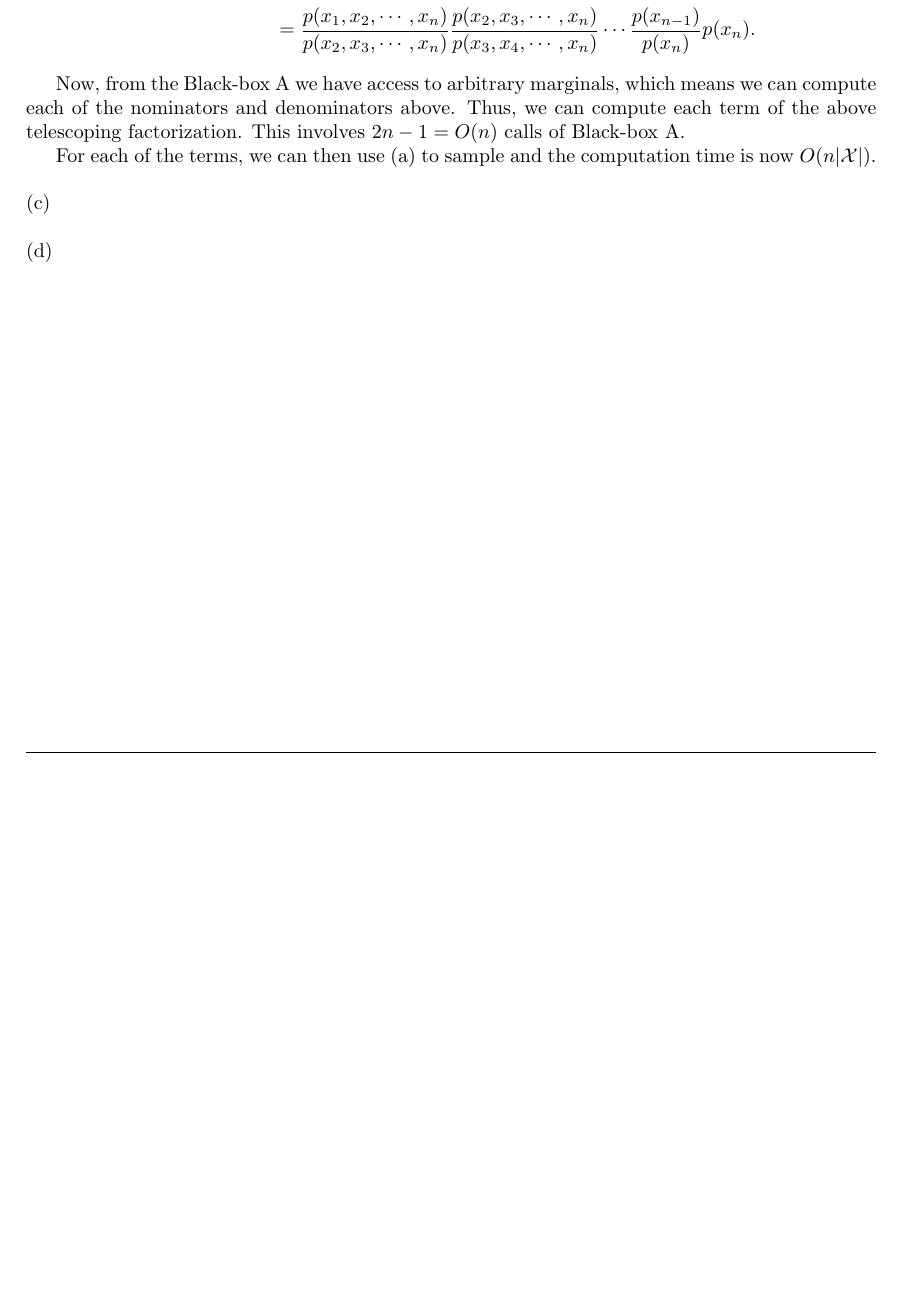
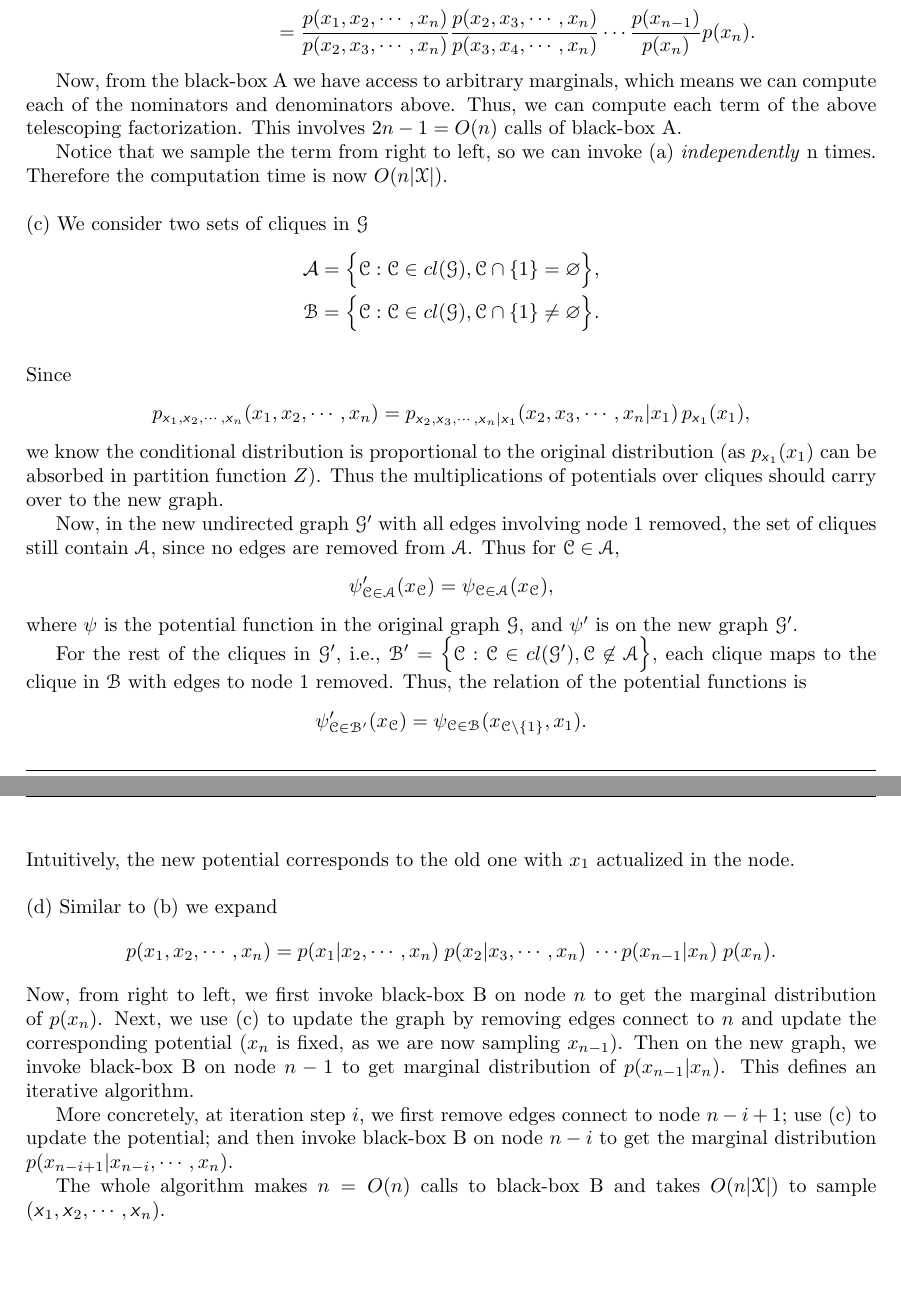
Before and after one commit to hongzimao/6.438, a LaTeX document (ps1/sol1.tex): part of page 3 of 5 before the commit and two parts of pages 3 and 4 of 6 after it, the two joined at a grey line, cut so that both start at the same text, the shorter picture padded with empty space. Compiled offline with pdfLaTeX.

Commit message:
update pset

```diff
--- a/ps1/sol1.tex
+++ b/ps1/sol1.tex
@@ -4,6 +4,7 @@
 \usepackage[utf8]{inputenc}
 \usepackage{amsmath}
 \usepackage{amsthm}
+\usepackage{amssymb}
 \usepackage{amsfonts}
 \usepackage{bbm}
 \usepackage{graphicx}
@@ -34,6 +35,12 @@
 
 % sans serif italic
 \newcommand{\s}[1]{\textsf{\textit{#1}}}
+
+% set symbol
+\usepackage[mathscr]{euscript}
+
+% empty set
+\let\emptyset\varnothing
 
 % qed
 \newcommand{\qeds}{\hfill\qedsymbol}
@@ -164,23 +171,65 @@ p(x_{n-1}|x_n)\;p(x_n)\\
 \cdots\frac{p(x_{n-1})}{p(x_n)}p(x_n).
 \end{align*}
 
-Now, from the Black-box A we have access to arbitrary marginals,
+Now, from the black-box A we have access to arbitrary marginals,
 which means we can compute each of the nominators and denominators above.
 Thus, we can compute each term of the above telescoping factorization.
-This involves $2n -1 = O(n)$ calls of Black-box A.
+This involves $2n -1 = O(n)$ calls of black-box A.
 
-For each of the terms, we can then use (a) to sample and the computation
-time is now $O(n|\mathcal{X}|)$.
+Notice that we sample the term from right to left, so we can invoke (a) \emph{independently} n times. Therefore the computation
+time is now $O(n|\mathscr{X}|)$.
 \\
 
 %
 \noindent
-(c)
+(c) We consider two sets of cliques in $\mathscr{G}$
+\begin{align*}
+\mathcal{A} &= \Big\{\mathscr{C}: \mathscr{C} \in cl(\mathscr{G}), \mathscr{C}\cap\{1\} = \emptyset \Big\},\\
+\mathscr{B} &= \Big\{\mathscr{C}: \mathscr{C} \in cl(\mathscr{G}), \mathscr{C}\cap\{1\} \neq \emptyset \Big\}.
+\end{align*}
+\\
+%
+Since
+\begin{align*}
+p_{\s{x}_1, \s{x}_2, \cdots, \s{x}_n}(x_1, x_2, \cdots, x_n) = p_{\s{x}_2, \s{x}_3, \cdots, \s{x}_n | \s{x}_1}(x_2, x_3, \cdots, x_n | x_1) \,p_{\s{x}_1}(x_1),
+\end{align*}
+we know the conditional distribution is proportional to the original distribution (as $p_{\s{x}_1}(x_1)$ can be absorbed in partition function $Z$). Thus the multiplications of potentials over cliques should carry over to the new graph.
+
+Now, in the new undirected graph $\mathscr{G}'$ with all edges involving node 1 removed, the set of cliques still contain $\mathscr{A}$, since no edges are removed from $\mathscr{A}$. Thus for $\mathscr{C}\in\mathscr{A}$,
+\begin{align*}
+\psi'_{\mathscr{C}\in\mathscr{A}}(x_{\mathscr{C}}) =
+\psi_{\mathscr{C}\in\mathscr{A}}(x_{\mathscr{C}}),
+\end{align*}
+where $\psi$ is the potential function in the original graph $\mathscr{G}$, and $\psi'$ is on the new graph $\mathscr{G}'$.
+
+For the rest of the cliques in $\mathscr{G}'$, i.e., $\mathscr{B}' = \Big\{\mathscr{C}: \mathscr{C} \in cl(\mathscr{G}'), \mathscr{C} \not\in \mathscr{A}\Big\}$, each clique maps to the clique in $\mathscr{B}$ with edges to node 1 removed. Thus, the relation of the potential functions is
+\begin{align*}
+\psi'_{\mathscr{C}\in\mathscr{B}'}(x_{\mathscr{C}}) = \psi_{\mathscr{C}\in\mathscr{B}}(x_{\mathscr{C} \backslash \{1\}}, x_1).
+\end{align*}
+Intuitively, the new potential corresponds to the old one with $x_1$ actualized in the node.
 \\
 
 %
 \noindent
-(d)
+(d) Similar to (b) we expand
+\begin{align*}
+p(x_1, x_2, \cdots, x_n) &= p(x_1 | x_2, \cdots, x_n) \;
+p(x_2 | x_3, \cdots, x_n)\; \cdots
+p(x_{n-1}|x_n)\;p(x_n).
+\end{align*}
+Now, from right to left, we first invoke black-box B on node $n$ to get
+the marginal distribution of $p(x_n)$. Next, we use (c) to update the graph
+by removing edges connect to $n$ and update the corresponding potential ($x_n$ is fixed, as we are now sampling $x_{n-1}$).
+Then on the new graph, we invoke black-box B on node $n-1$ to get
+marginal distribution of $p(x_{n-1}|x_n)$. This defines an iterative algorithm.
+
+More concretely, at iteration step $i$, we first remove edges connect to
+node $n - i + 1$; use (c) to update the potential; and then invoke black-box
+B on node $n-i$ to get the marginal distribution $p(x_{n-i+1}|x_{n-i},
+\cdots, x_n)$.
+
+The whole algorithm makes $n=O(n)$ calls to black-box B and takes
+$O(n|\mathscr{X}|)$ to sample ($\s{x}_1, \s{x}_2, \cdots, \s{x}_n$).
 
 \pagebreak
 %%%%%%%%%%%%%%%%%%%%%%%%%%%%%%%%%%%%%%%%%%%%%%%%%%%%%%%%%%%%%%%%%%%%%%%%
```
Also changed, not shown: ps1/sol1.tex (8 more changed lines).
